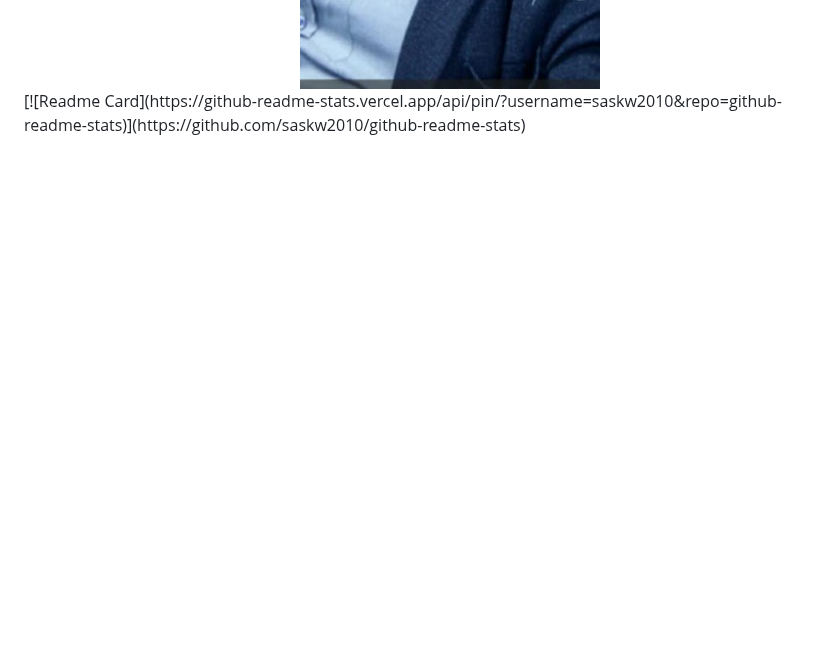
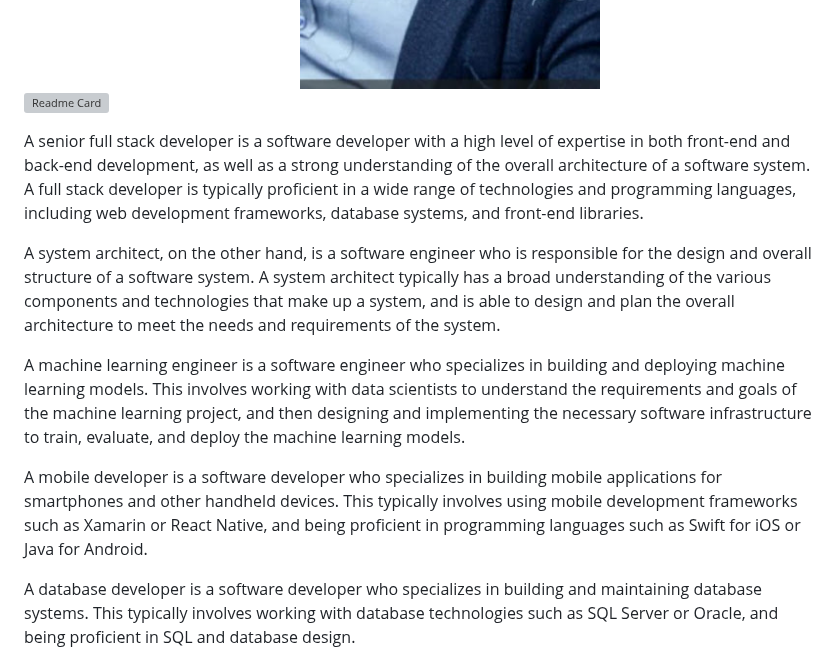
Before and after one commit to saskw2010/saskw2010, a Markdown page: README.md, the part around the change. GitHub-like rendering; blank space fills up the shorter version; grey boxes are pictures that could not be loaded.

Commit message:
Description Of My Profile
A senior full-stack developer is a software developer with a high level of expertise in both front-end and back-end development, as well as a strong understanding of the overall architecture of a software system. A full-stack developer is typically proficient in a wide range of technologies and programming languages, including web development frameworks, database systems, and front-end libraries.

A system architect, on the other hand, is a software engineer who is responsible for the design and overall structure of a software system. A system architect typically has a broad understanding of the various components and technologies that make up a system and is able to design and plan the overall architecture to meet the needs and requirements of the system.

A machine learning engineer is a software engineer who specializes in building and deploying machine learning models. This involves working with data scientists to understand the requirements and goals of the machine learning project, and then designing and implementing the necessary software infrastructure to train, evaluate, and deploy the machine learning models.

A mobile developer is a software developer who specializes in building mobile applications for smartphones and other handheld devices. This typically involves using mobile development frameworks such as Xamarin or React Native, and being proficient in programming languages such as Swift for iOS or Java for Android.

A database developer is a software developer who specializes in building and maintaining database systems. This typically involves working with database technologies such as SQL Server or Oracle and being proficient in SQL and database design.

```diff
--- a/README.md
+++ b/README.md
@@ -181,4 +181,19 @@ This last 3 years I'm learning more about Ai, DevOps,AWS and Azure  Machine lear
    <img src="https://github.com/saskw2010/saskw2010/blob/main/20220223234204.gif"  width="700" height="450"/>
    <img src="https://github.com/saskw2010/saskw2010/blob/main/Mossologoc.jpg"  width="300" height="450"/>
   </div >
+
+
 [![Readme Card](https://github-readme-stats.vercel.app/api/pin/?username=saskw2010&repo=github-readme-stats)](https://github.com/saskw2010/github-readme-stats)
+
+
+
+
+A senior full stack developer is a software developer with a high level of expertise in both front-end and back-end development, as well as a strong understanding of the overall architecture of a software system. A full stack developer is typically proficient in a wide range of technologies and programming languages, including web development frameworks, database systems, and front-end libraries.
+
+A system architect, on the other hand, is a software engineer who is responsible for the design and overall structure of a software system. A system architect typically has a broad understanding of the various components and technologies that make up a system, and is able to design and plan the overall architecture to meet the needs and requirements of the system.
+
+A machine learning engineer is a software engineer who specializes in building and deploying machine learning models. This involves working with data scientists to understand the requirements and goals of the machine learning project, and then designing and implementing the necessary software infrastructure to train, evaluate, and deploy the machine learning models.
+
+A mobile developer is a software developer who specializes in building mobile applications for smartphones and other handheld devices. This typically involves using mobile development frameworks such as Xamarin or React Native, and being proficient in programming languages such as Swift for iOS or Java for Android.
+
+A database developer is a software developer who specializes in building and maintaining database systems. This typically involves working with database technologies such as SQL Server or Oracle, and being proficient in SQL and database design.
```
